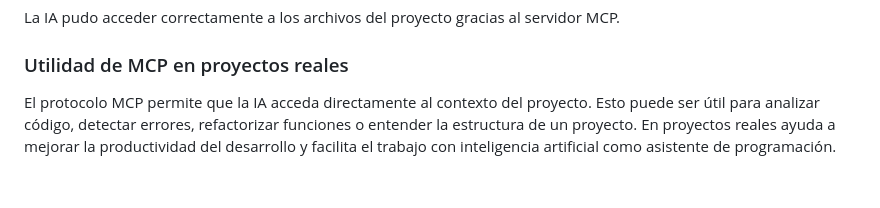
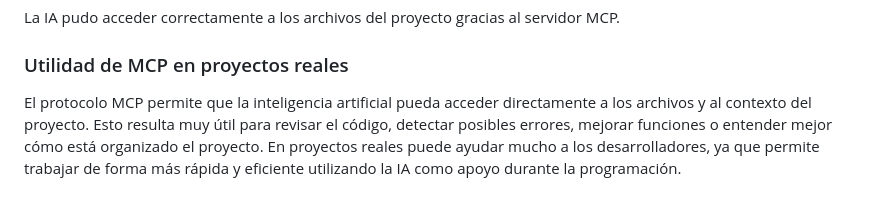
Before and after one commit to Liliana-Ripoll/gymflow-project., a Markdown page: docs/ai/experiments.md, the part around the change. GitHub-like rendering.

Commit message:
mcp experiments.md

```diff
--- a/docs/ai/experiments.md
+++ b/docs/ai/experiments.md
@@ -102,5 +102,4 @@ Después de la instalación se realizaron varias consultas a la IA:
 La IA pudo acceder correctamente a los archivos del proyecto gracias al servidor MCP.
 
 ### Utilidad de MCP en proyectos reales
-
-El protocolo MCP permite que la IA acceda directamente al contexto del proyecto. Esto puede ser útil para analizar código, detectar errores, refactorizar funciones o entender la estructura de un proyecto. En proyectos reales ayuda a mejorar la productividad del desarrollo y facilita el trabajo con inteligencia artificial como asistente de programación.
+El protocolo MCP permite que la inteligencia artificial pueda acceder directamente a los archivos y al contexto del proyecto. Esto resulta muy útil para revisar el código, detectar posibles errores, mejorar funciones o entender mejor cómo está organizado el proyecto. En proyectos reales puede ayudar mucho a los desarrolladores, ya que permite trabajar de forma más rápida y eficiente utilizando la IA como apoyo durante la programación.
```
